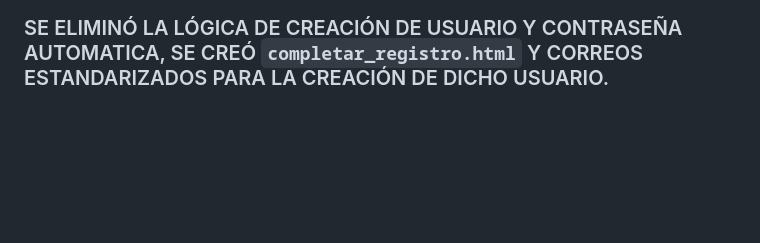
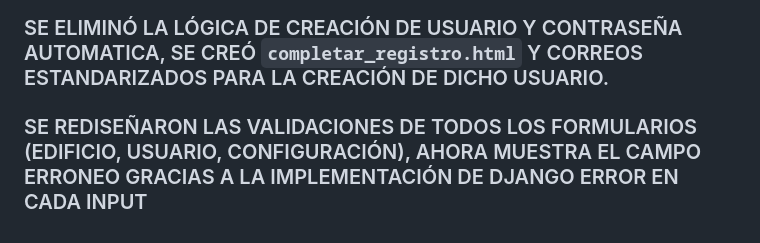
Before and after one commit to panamericanainternacional2022/TesisFinal, a Markdown page: TRABAJO REALIZADO.md, the part around the change. GitHub-like rendering; blank space fills up the shorter version.

Commit message:
Terminado

```diff
--- a/TRABAJO REALIZADO.md
+++ b/TRABAJO REALIZADO.md
@@ -56,3 +56,5 @@
 ### SE TRADUJO AL ESPAÑOL TODO ELEMENTO EN INGLÉS PRESENTE EN LA UI DEL USUARIO
 
 ### SE ELIMINÓ LA LÓGICA DE CREACIÓN DE USUARIO Y CONTRASEÑA AUTOMATICA, SE CREÓ `completar_registro.html` Y CORREOS ESTANDARIZADOS PARA LA CREACIÓN DE DICHO USUARIO.
+
+### SE REDISEÑARON LAS VALIDACIONES DE TODOS LOS FORMULARIOS (EDIFICIO, USUARIO, CONFIGURACIÓN), AHORA MUESTRA EL CAMPO ERRONEO GRACIAS A LA IMPLEMENTACIÓN DE DJANGO ERROR EN CADA INPUT
```
